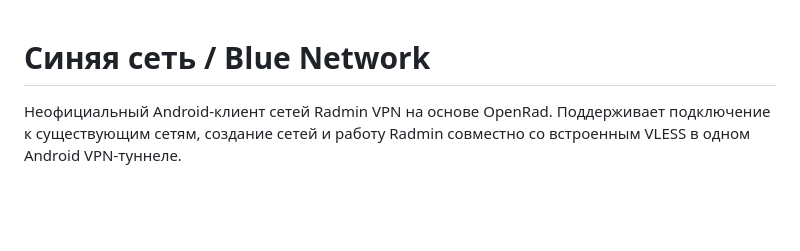
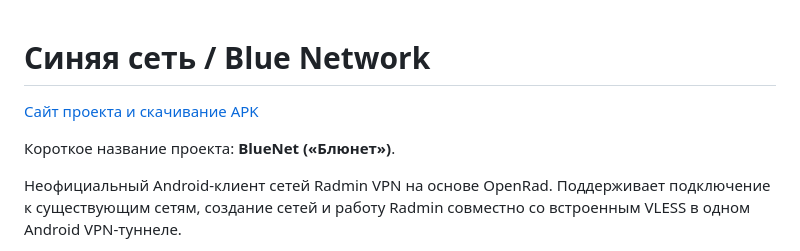
Before and after one commit to Nozomit01/Bluenet, a Markdown page: README.md, the part around the change. GitHub-like rendering; blank space fills up the shorter version.

Commit message:
Link project website and clarify BlueNet alternate name

```diff
--- a/README.md
+++ b/README.md
@@ -1,4 +1,8 @@
 # Синяя сеть / Blue Network
+
+[Сайт проекта и скачивание APK](https://nozomit01.github.io/)
+
+Короткое название проекта: **BlueNet («Блюнет»)**.
 
 Неофициальный Android-клиент сетей Radmin VPN на основе OpenRad. Поддерживает подключение к существующим сетям, создание сетей и работу Radmin совместно со встроенным VLESS в одном Android VPN-туннеле.
 
```
